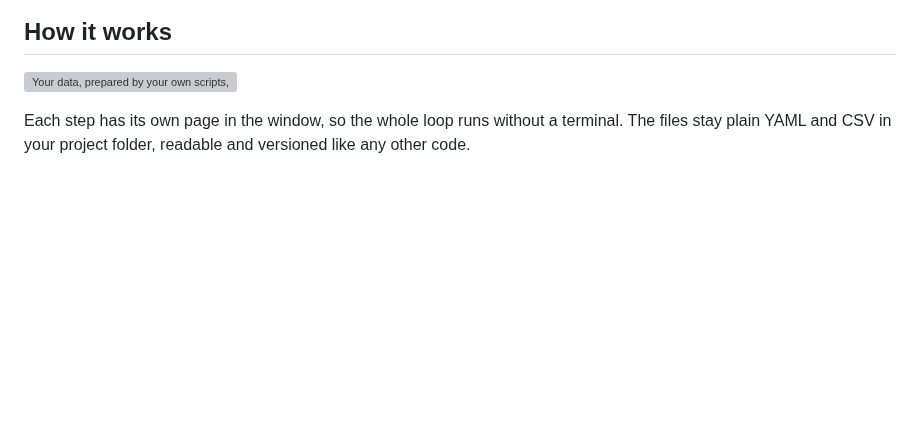
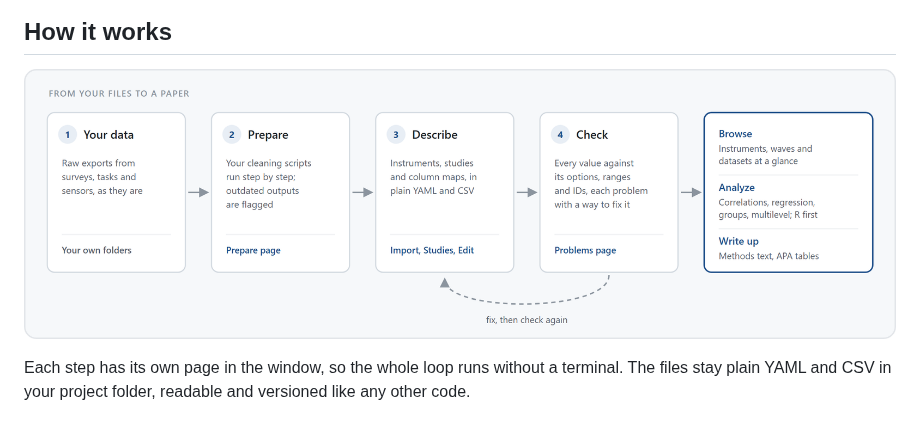
Before and after one commit to AU-CONNECT-Lab/labcatalog, a Markdown page: README.md, the part around the change. GitHub-like rendering; pictures changed too: docs/images/workflow.png (added); blank space fills up the shorter version; grey boxes are pictures that could not be loaded.

Commit message:
fix: Replace SVG workflow diagram with PNG for improved compatibility

```diff
--- a/README.md
+++ b/README.md
@@ -8,7 +8,7 @@ It works with questionnaires and with features from other modalities (EEG, fMRI,
 
 ## How it works
 
-![Your data, prepared by your own scripts, described in plain files and checked, then browsed, analyzed and written up](docs/images/workflow.svg)
+![Your data, prepared by your own scripts, described in plain files and checked, then browsed, analyzed and written up](docs/images/workflow.png)
 
 Each step has its own page in the window, so the whole loop runs without a terminal. The files stay plain YAML and CSV in your project folder, readable and versioned like any other code.
 
```
Also changed, not shown: 1 other file.
